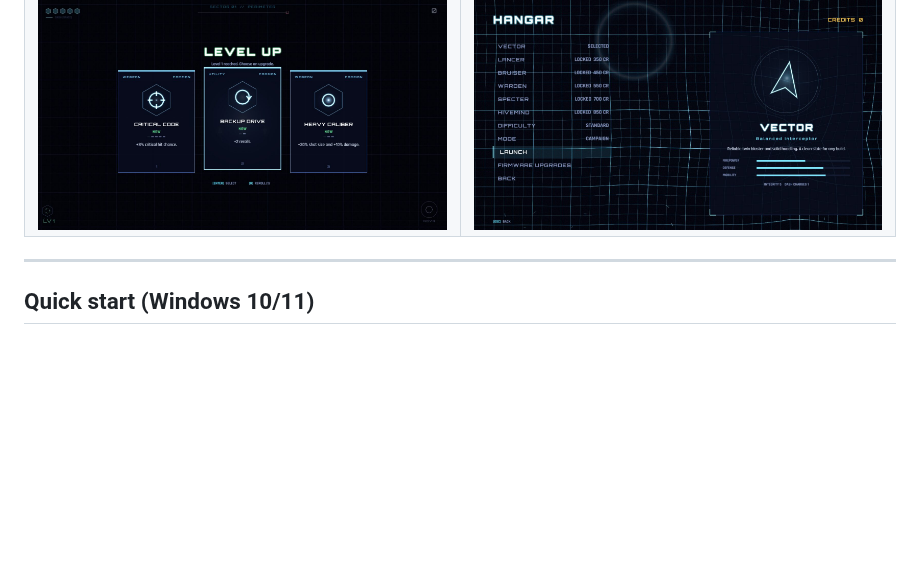
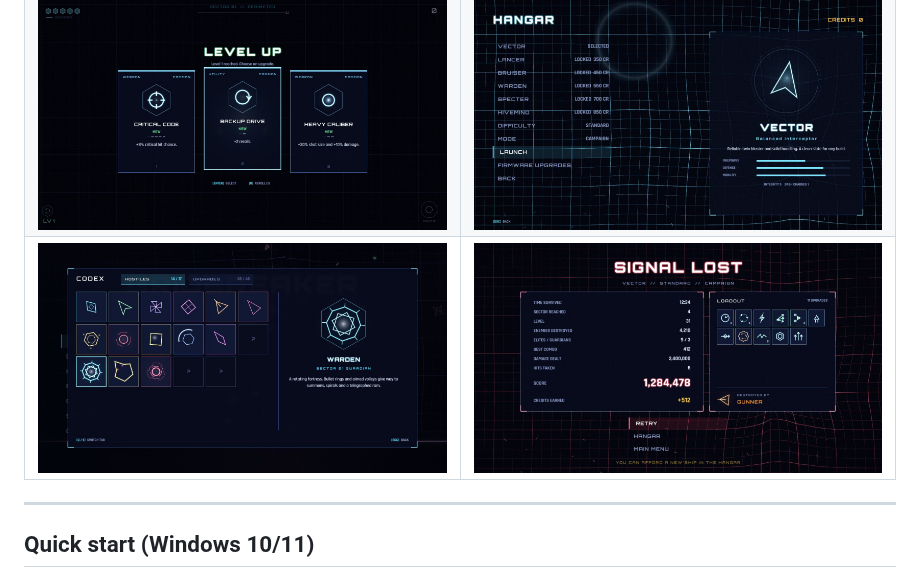
Before and after one commit to ShibaInKyoto/AIvsAI-Game-Comp, a Markdown page: README.md, the part around the change. Drawn GitHub-style; pictures changed too: docs/screenshots/codex.jpg (added), docs/screenshots/results.jpg (added); blank space fills up the shorter version.

Commit message:
Codex previews fit gravity wells; README shows the codex and results
Co-Authored-By: Claude Opus 5.5 <noreply@anthropic.com>
Claude-Session: https://claude.ai/code/session_01Bf7DZDXAq47KxL54ykPCtN

```diff
--- a/README.md
+++ b/README.md
@@ -11,6 +11,7 @@ take down five guardian bosses on a living, warping grid.
 |---|---|
 | ![Event Horizon boss](docs/screenshots/event-horizon.jpg) | ![The Core boss](docs/screenshots/the-core.jpg) |
 | ![Level-up draft](docs/screenshots/level-up.jpg) | ![Hangar](docs/screenshots/hangar.jpg) |
+| ![Codex](docs/screenshots/codex.jpg) | ![Run results](docs/screenshots/results.jpg) |
 
 ---
 
```
Also changed, not shown: 1 other file.
